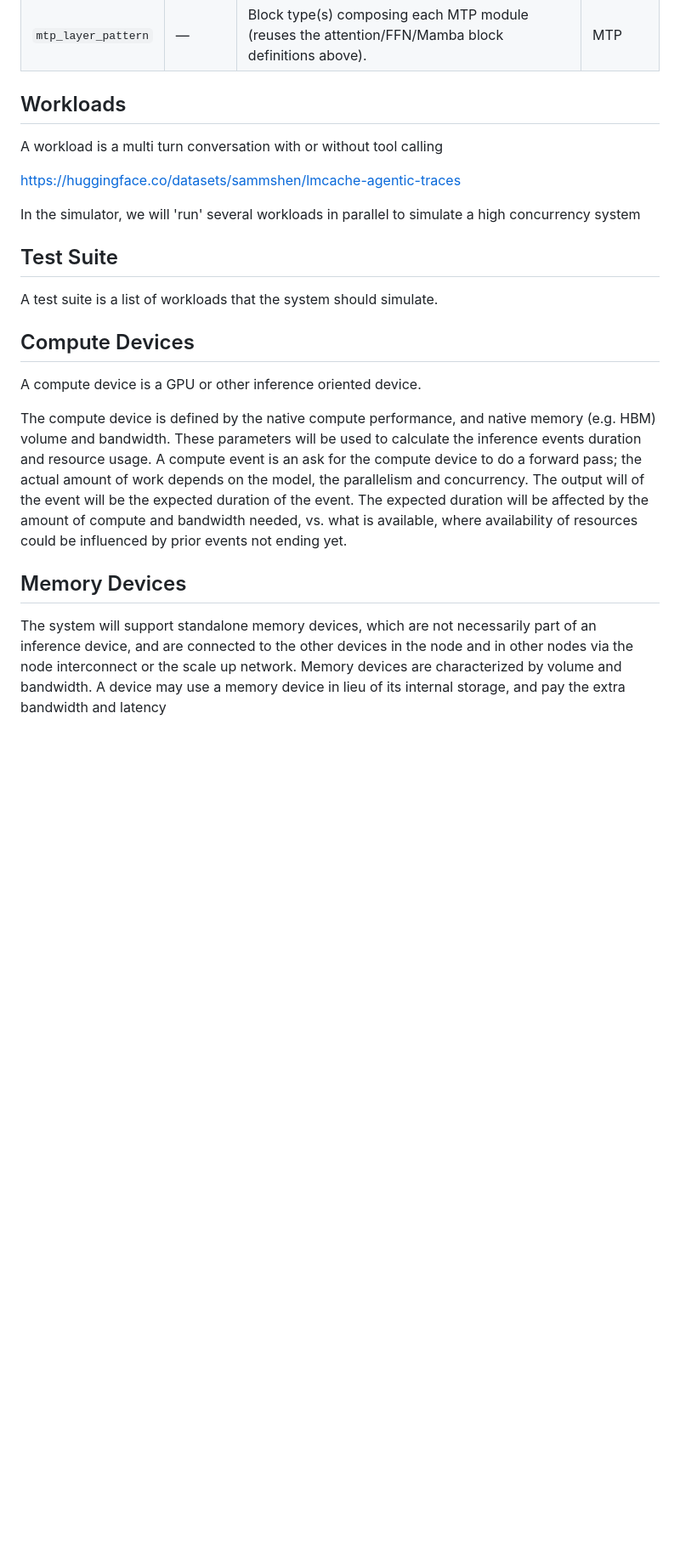
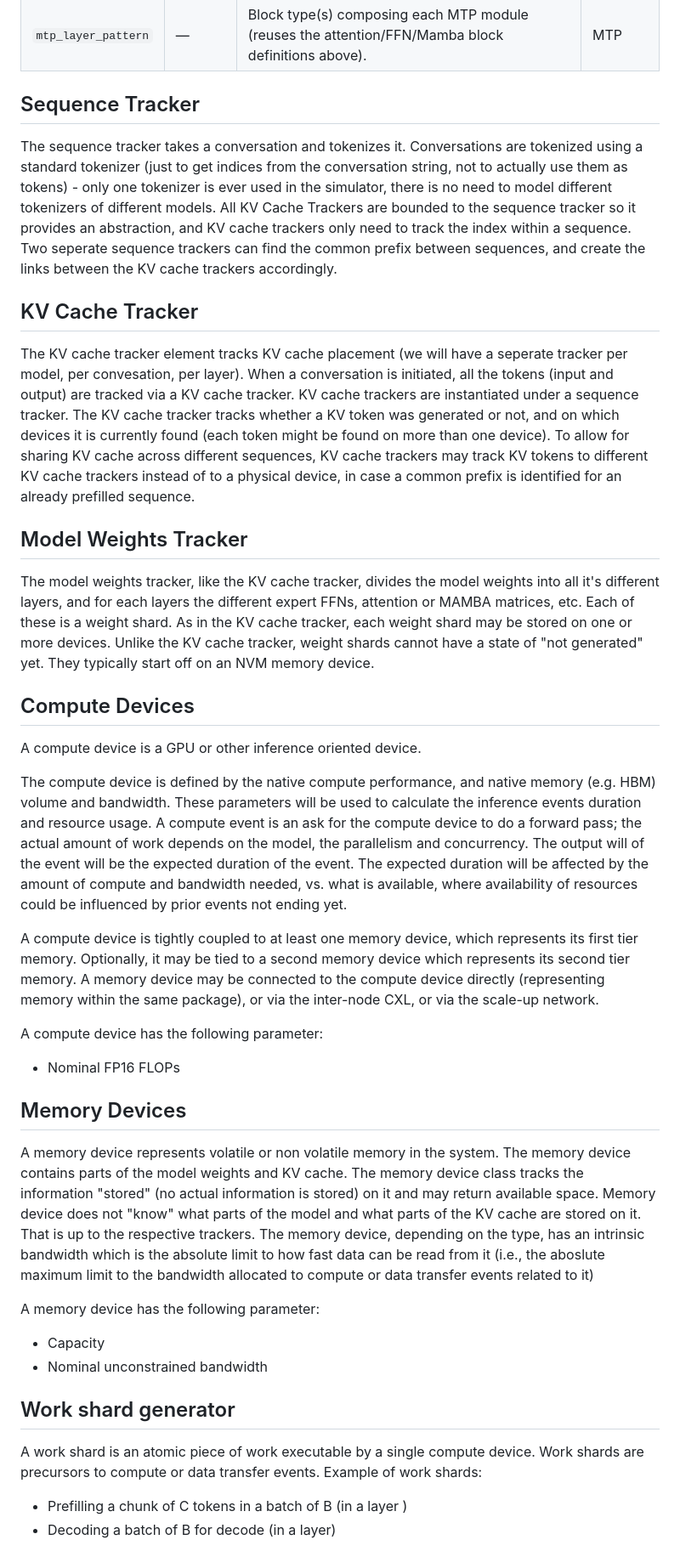
Before and after one commit to noamlevy80/serve_sim, a Markdown page: Project.md, the part around one of its changes. Shown at 85% size. GitHub-like rendering; blank space fills up the shorter version.

```diff
--- a/Project.md
+++ b/Project.md
@@ -78,15 +78,22 @@ Optional speculative-decoding head appended after the main stack. Needed to mode
 | `num_mtp_layers` | $L_\text{mtp}$ | Number of MTP modules (predicted future tokens per step). | MTP |
 | `mtp_layer_pattern` | — | Block type(s) composing each MTP module (reuses the attention/FFN/Mamba block definitions above). | MTP |
 
-## Workloads
-A workload is a multi turn conversation with or without tool calling
+## Sequence Tracker
+The sequence tracker takes a conversation and tokenizes it. Conversations are tokenized using a standard tokenizer (just to get indices from the conversation string, not to actually use them as tokens) - only one tokenizer is ever used in the simulator, there is no need to model different tokenizers of different models.
+All KV Cache Trackers are bounded to the sequence tracker so it provides an abstraction, and KV cache trackers only need to track the index within a sequence.
+Two seperate sequence trackers can find the common prefix between sequences, and create the links between the KV cache trackers accordingly.
 
-https://huggingface.co/datasets/sammshen/lmcache-agentic-traces
+## KV Cache Tracker
+The KV cache tracker element tracks KV cache placement (we will have a seperate tracker per model, per convesation, per layer).
+When a conversation is initiated, all the tokens (input and output) are tracked via a KV cache tracker.
+KV cache trackers are instantiated under a sequence tracker.
+The KV cache tracker tracks whether a KV token was generated or not, and on which devices it is currently found (each token might be found on more than one device).
+To allow for sharing KV cache across different sequences, KV cache trackers may track KV tokens to different KV cache trackers instead of to a physical device, in case a common prefix is identified for an already prefilled sequence.
 
-In the simulator, we will 'run' several workloads in parallel to simulate a high concurrency system
-
-## Test Suite
-A test suite is a list of workloads that the system should simulate.
+## Model Weights Tracker
+The model weights tracker, like the KV cache tracker, divides the model weights into all it's different layers, and for each layers the different expert FFNs, attention or MAMBA matrices, etc. Each of these is a weight shard.
+As in the KV cache tracker, each weight shard may be stored on one or more devices.
+Unlike the KV cache tracker, weight shards cannot have a state of "not generated" yet. They typically start off on an NVM memory device.
 
 ## Compute Devices
 A compute device is a GPU or other inference oriented device.
@@ -96,8 +103,27 @@ A compute event is an ask for the compute device to do a forward pass; the actua
 The output will of the event will be the expected duration of the event.
 The expected duration will be affected by the amount of compute and bandwidth needed, vs. what is available, where availability of resources could be influenced by prior events not ending yet.
 
+A compute device is tightly coupled to at least one memory device, which represents its first tier memory.
+Optionally, it may be tied to a second memory device which represents its second tier memory.
+A memory device may be connected to the compute device directly (representing memory within the same package), or via the inter-node CXL, or via the scale-up network.
 
+A compute device has the following parameter:
+- Nominal FP16 FLOPs
 
 ## Memory Devices
-The system will support standalone memory devices, which are not necessarily part of an inference device, and are connected to the other devices in the node and in other nodes via the node interconnect or the scale up network. Memory devices are characterized by volume and bandwidth.
-A device may use a memory device in lieu of its internal storage, and pay the extra bandwidth and latency
+A memory device represents volatile or non volatile memory in the system. The memory device contains parts of the model weights and KV cache.
+The memory device class tracks the information "stored" (no actual information is stored) on it and may return available space.
+Memory device does not "know" what parts of the model and what parts of the KV cache are stored on it. That is up to the respective trackers.
+The memory device, depending on the type, has an intrinsic bandwidth which is the absolute limit to how fast data can be read from it (i.e., the aboslute maximum limit to the bandwidth allocated to compute or data transfer events related to it)
+
+A memory device has the following parameter:
+- Capacity
+- Nominal unconstrained bandwidth
+
+## Work shard generator
+A work shard is an atomic piece of work executable by a single compute device.
+Work shards are precursors to compute or data transfer events.
+Example of work shards:
+- Prefilling a chunk of C tokens in a batch of B (in a layer )
+- Decoding a batch of B for decode (in a layer)
+
```
Also changed, not shown: other parts of Project.md (+71 -5 lines).
